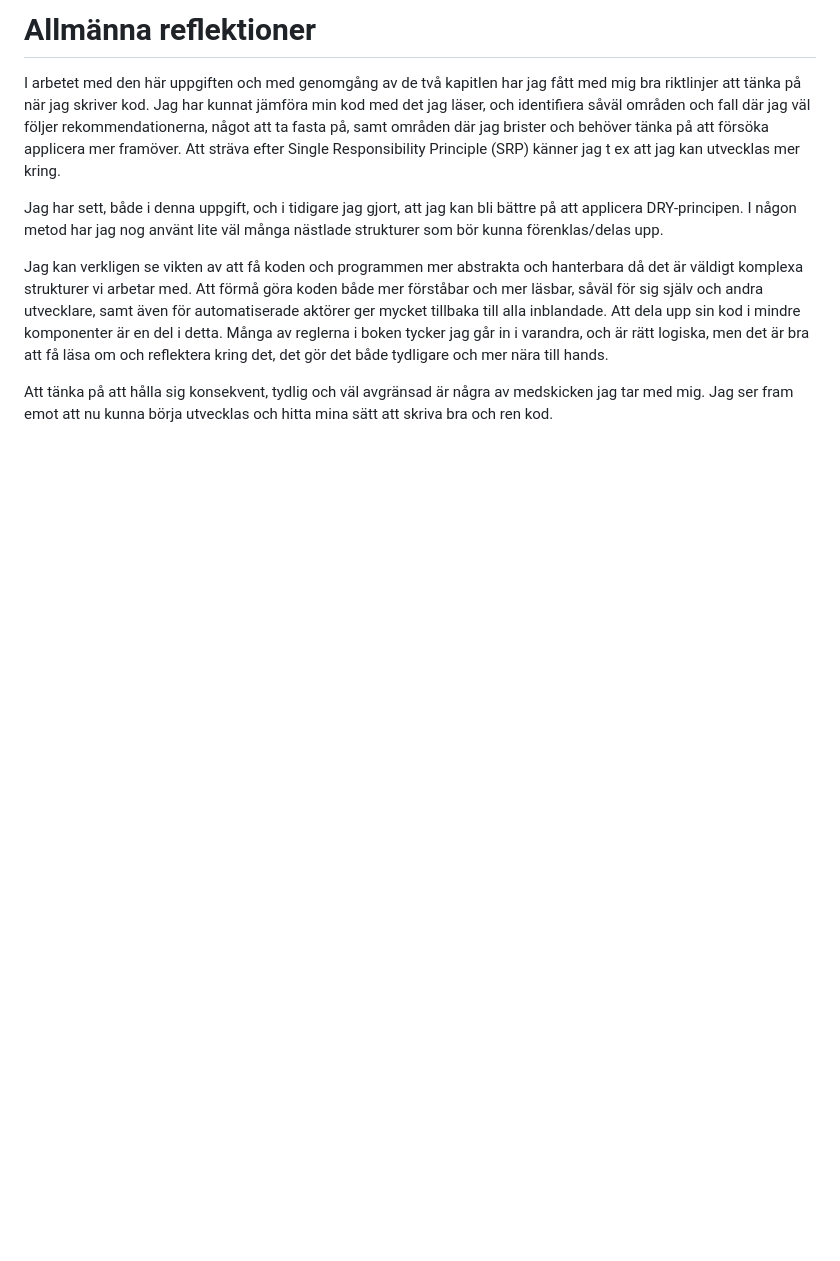
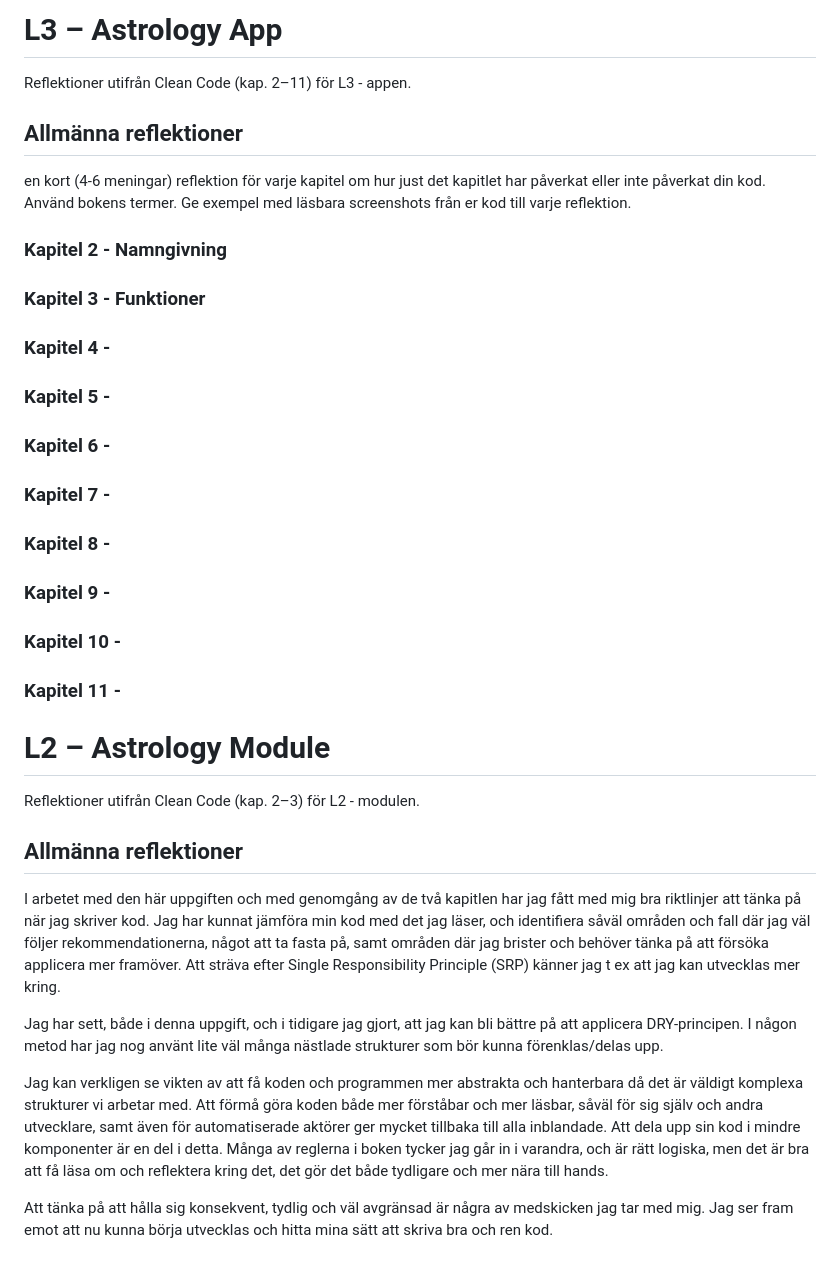
Before and after one commit to LiAb23/laboration-3, a Markdown page: reflection.md, the part around one of its changes. GitHub-like rendering; blank space fills up the shorter version.

```diff
--- a/reflections.md
+++ b/reflection.md
@@ -1,4 +1,52 @@
-# Allmänna reflektioner
+# L3 – Astrology App
+
+Reflektioner utifrån Clean Code (kap. 2–11) för L3 - appen.
+
+
+## Allmänna reflektioner
+
+en kort (4-6 meningar) reflektion för varje kapitel om hur just det kapitlet har påverkat eller inte påverkat din kod. Använd bokens termer. Ge exempel med läsbara screenshots från er kod till varje reflektion.
+
+
+### Kapitel 2 - Namngivning
+
+
+### Kapitel 3 - Funktioner
+
+
+### Kapitel 4 -
+
+
+### Kapitel 5 -
+
+
+### Kapitel 6 -
+
+
+### Kapitel 7 -
+
+
+### Kapitel 8 -
+
+
+### Kapitel 9 -
+
+
+### Kapitel 10 -
+
+
+### Kapitel 11 -
+
+
+
+
+
+# L2 – Astrology Module
+
+Reflektioner utifrån Clean Code (kap. 2–3) för L2 - modulen.
+
+
+## Allmänna reflektioner
 
 I arbetet med den här uppgiften och med genomgång av de två kapitlen har jag fått med mig bra riktlinjer att tänka på när jag skriver kod. Jag har kunnat jämföra min kod med det jag läser, och identifiera såväl områden och fall där jag väl följer rekommendationerna, något att ta fasta på, samt områden där jag brister och behöver tänka på att försöka applicera mer framöver. Att sträva efter Single Responsibility Principle (SRP) känner jag t ex att jag kan utvecklas mer kring.<br>
 
```
Also changed, not shown: other parts of reflection.md (+2 -2 lines), requirements.md (+23 -18 lines), testrapport.md (+6 -1 lines).
